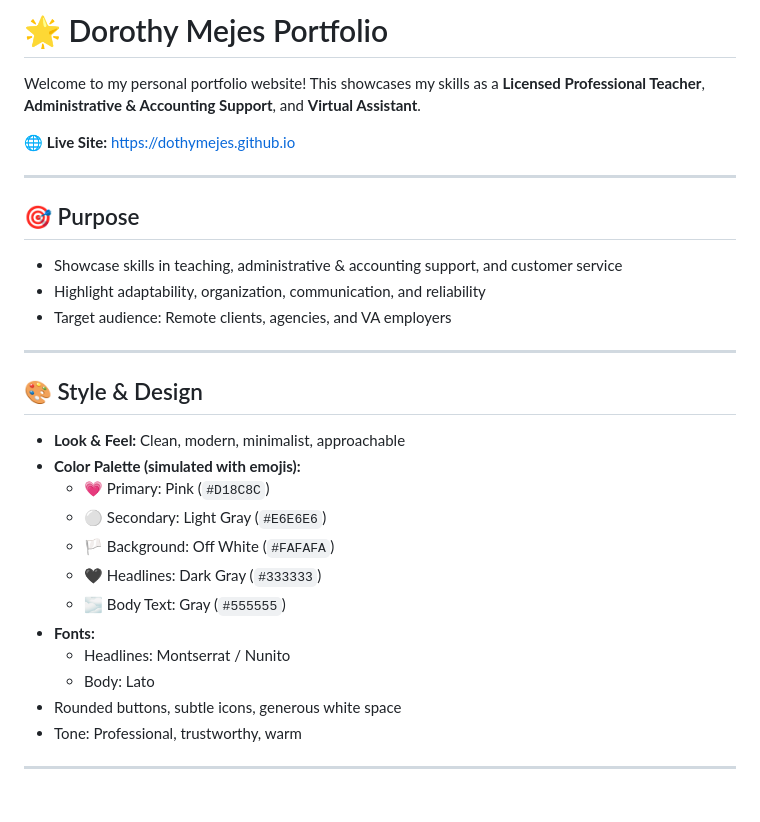
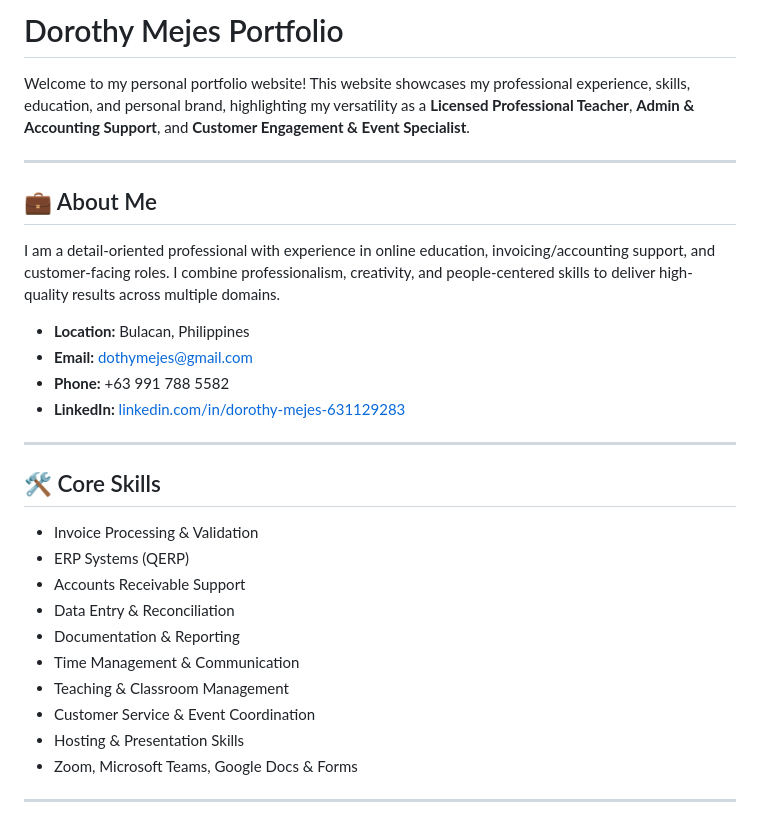
Before and after one commit to dothymejes-lgtm/dothymejes.github.io, a Markdown page: README.md, the part around one of its changes. GitHub-like rendering.

```diff
--- a/README.md
+++ b/README.md
@@ -1,31 +1,32 @@
-# 🌟 Dorothy Mejes Portfolio
+# Dorothy Mejes Portfolio
 
-Welcome to my personal portfolio website! This showcases my skills as a **Licensed Professional Teacher**, **Administrative & Accounting Support**, and **Virtual Assistant**.
-
-🌐 **Live Site:** [https://dothymejes.github.io](https://dothymejes.github.io)
+Welcome to my personal portfolio website! This website showcases my professional experience, skills, education, and personal brand, highlighting my versatility as a **Licensed Professional Teacher**, **Admin & Accounting Support**, and **Customer Engagement & Event Specialist**.
 
 ---
 
-## 🎯 Purpose
-- Showcase skills in teaching, administrative & accounting support, and customer service
-- Highlight adaptability, organization, communication, and reliability
-- Target audience: Remote clients, agencies, and VA employers
+## 💼 About Me
+
+I am a detail-oriented professional with experience in online education, invoicing/accounting support, and customer-facing roles. I combine professionalism, creativity, and people-centered skills to deliver high-quality results across multiple domains.
+
+- **Location:** Bulacan, Philippines
+- **Email:** [dothymejes@gmail.com](mailto:dothymejes@gmail.com)
+- **Phone:** +63 991 788 5582
+- **LinkedIn:** [linkedin.com/in/dorothy-mejes-631129283](https://linkedin.com/in/dorothy-mejes-631129283/)
 
 ---
 
-## 🎨 Style & Design
-- **Look & Feel:** Clean, modern, minimalist, approachable
-- **Color Palette (simulated with emojis):**
-  - 💗 Primary: Pink (`#D18C8C`)
-  - ⚪ Secondary: Light Gray (`#E6E6E6`)
-  - 🏳 Background: Off White (`#FAFAFA`)
-  - 🖤 Headlines: Dark Gray (`#333333`)
-  - 🌫 Body Text: Gray (`#555555`)
-- **Fonts:**
-  - Headlines: Montserrat / Nunito
-  - Body: Lato
-- Rounded buttons, subtle icons, generous white space
-- Tone: Professional, trustworthy, warm
+## 🛠️ Core Skills
+
+- Invoice Processing & Validation
+- ERP Systems (QERP)
+- Accounts Receivable Support
+- Data Entry & Reconciliation
+- Documentation & Reporting
+- Time Management & Communication
+- Teaching & Classroom Management
+- Customer Service & Event Coordination
+- Hosting & Presentation Skills
+- Zoom, Microsoft Teams, Google Docs & Forms
 
 ---
 
```
Also changed, not shown: other parts of README.md (+46 -54 lines).
